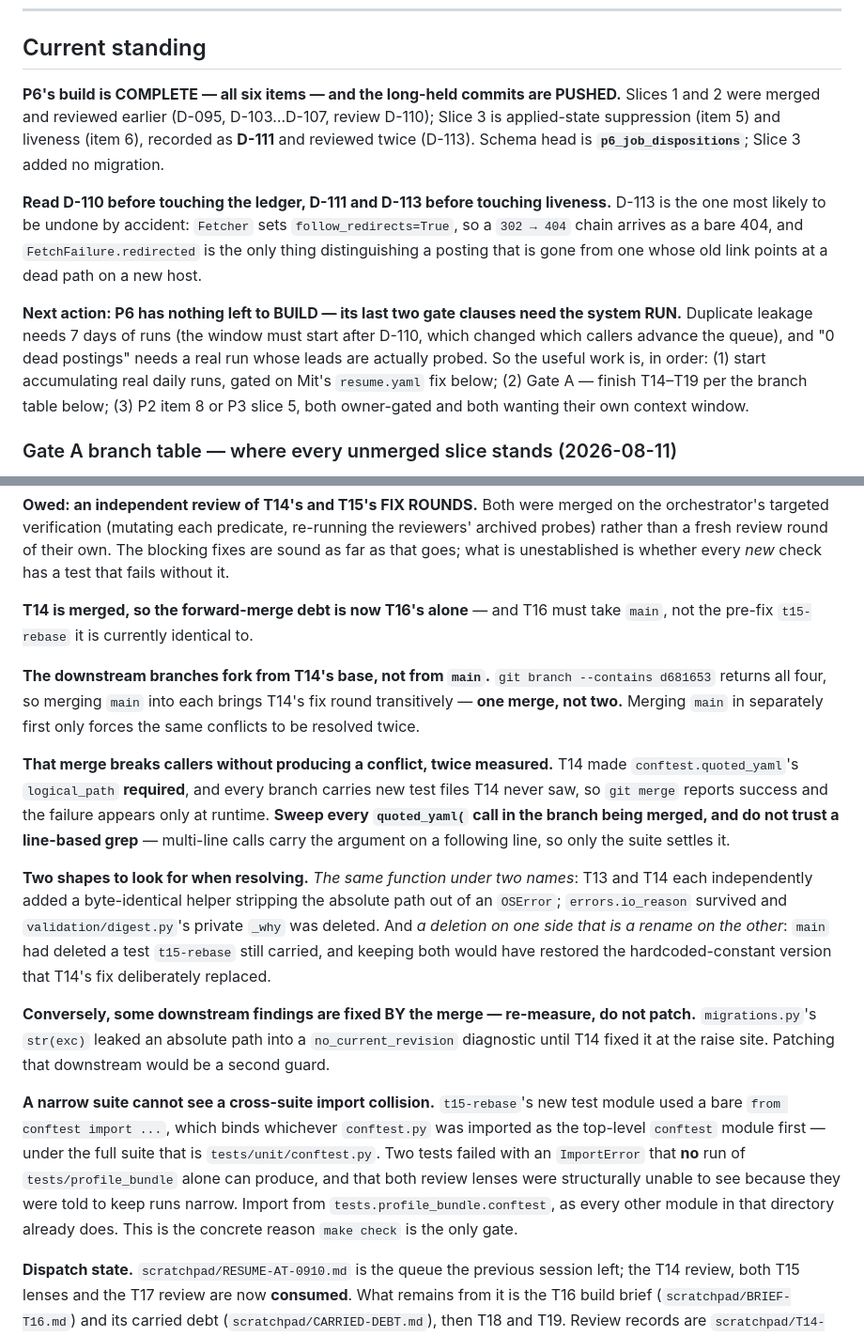
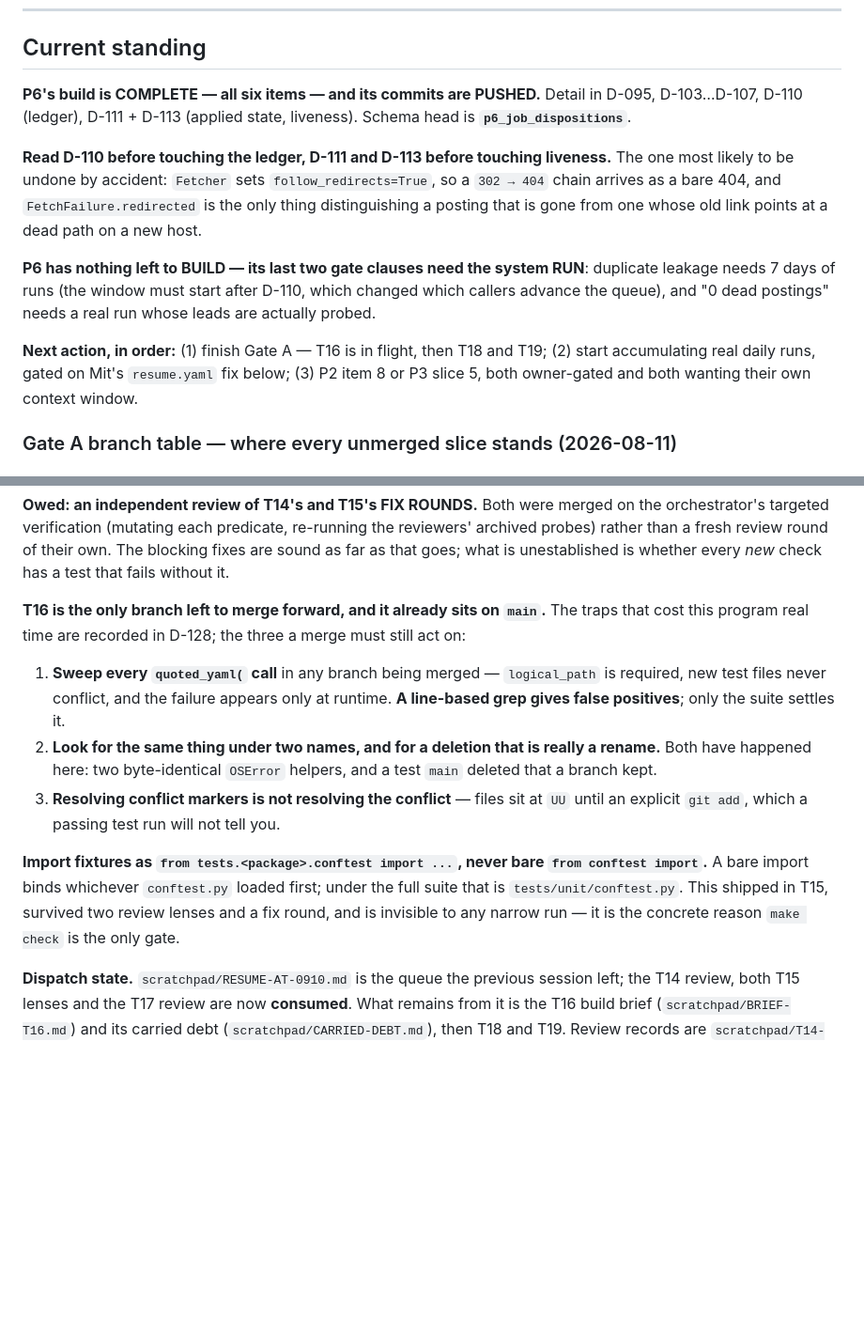
Before and after one commit to mit112/boardwatch, a Markdown page: docs/program/STATE.md, 2 parts joined by grey strips. Shown at 94% size. Drawn GitHub-style; blank space fills up the shorter version.

Commit message:
docs(program): compress the P6 narrative and the forward-merge lessons in STATE
The P6 detail is fully carried by D-095, D-103-D-107, D-110, D-111 and D-113, and
the merge traps by D-128, so STATE keeps only what a fresh session must act on.
Adds the qualified-conftest-import rule, which is the concrete reason make check
is the only gate.

```diff
--- a/docs/program/STATE.md
+++ b/docs/program/STATE.md
@@ -18,22 +18,21 @@ per-session retrospectives, which belong in `DECISIONS.md` / `CHANGELOG.md` / `M
 
 ## Current standing
 
-**P6's build is COMPLETE — all six items — and the long-held commits are PUSHED.** Slices 1 and 2 were
-merged and reviewed earlier (D-095, D-103…D-107, review D-110); Slice 3 is applied-state suppression
-(item 5) and liveness (item 6), recorded as **D-111** and reviewed twice (D-113). Schema head is
-**`p6_job_dispositions`**; Slice 3 added no migration.
+**P6's build is COMPLETE — all six items — and its commits are PUSHED.** Detail in D-095, D-103…D-107,
+D-110 (ledger), D-111 + D-113 (applied state, liveness). Schema head is **`p6_job_dispositions`**.
 
-**Read D-110 before touching the ledger, D-111 and D-113 before touching liveness.** D-113 is the one most
-likely to be undone by accident: `Fetcher` sets `follow_redirects=True`, so a `302 → 404` chain arrives as a
-bare 404, and `FetchFailure.redirected` is the only thing distinguishing a posting that is gone from one
-whose old link points at a dead path on a new host.
+**Read D-110 before touching the ledger, D-111 and D-113 before touching liveness.** The one most likely
+to be undone by accident: `Fetcher` sets `follow_redirects=True`, so a `302 → 404` chain arrives as a bare
+404, and `FetchFailure.redirected` is the only thing distinguishing a posting that is gone from one whose
+old link points at a dead path on a new host.
 
-**Next action: P6 has nothing left to BUILD — its last two gate clauses need the system RUN.** Duplicate
-leakage needs 7 days of runs (the window must start after D-110, which changed which callers advance the
-queue), and "0 dead postings" needs a real run whose leads are actually probed. So the useful work is, in
-order: (1) start accumulating real daily runs, gated on Mit's `resume.yaml` fix below; (2) Gate A —
-finish T14–T19 per the branch table below; (3) P2 item 8 or P3 slice 5, both owner-gated and both
-wanting their own context window.
+**P6 has nothing left to BUILD — its last two gate clauses need the system RUN**: duplicate leakage needs
+7 days of runs (the window must start after D-110, which changed which callers advance the queue), and
+"0 dead postings" needs a real run whose leads are actually probed.
+
+**Next action, in order:** (1) finish Gate A — T16 is in flight, then T18 and T19; (2) start accumulating
+real daily runs, gated on Mit's `resume.yaml` fix below; (3) P2 item 8 or P3 slice 5, both owner-gated and
+both wanting their own context window.
 
 ### Gate A branch table — where every unmerged slice stands (2026-08-11)
 
@@ -54,36 +53,21 @@ the design and plan and is untracked — copy it into any worktree you create.
 
 **Owed: an independent review of T14's and T15's FIX ROUNDS.** Both were merged on the orchestrator's targeted verification (mutating each predicate, re-running the reviewers' archived probes) rather than a fresh review round of their own. The blocking fixes are sound as far as that goes; what is unestablished is whether every *new* check has a test that fails without it.
 
-**T14 is merged, so the forward-merge debt is now T16's alone** — and T16 must take `main`, not the
-pre-fix `t15-rebase` it is currently identical to.
+**T16 is the only branch left to merge forward, and it already sits on `main`.** The traps that cost
+this program real time are recorded in D-128; the three a merge must still act on:
 
-**The downstream branches fork from T14's base, not from `main`.** `git branch --contains d681653`
-returns all four, so merging `main` into each brings T14's fix round transitively — **one merge, not
-two.** Merging `main` in separately first only forces the same conflicts to be resolved twice.
+1. **Sweep every `quoted_yaml(` call** in any branch being merged — `logical_path` is required, new test
+   files never conflict, and the failure appears only at runtime. **A line-based grep gives false
+   positives**; only the suite settles it.
+2. **Look for the same thing under two names, and for a deletion that is really a rename.** Both have
+   happened here: two byte-identical `OSError` helpers, and a test `main` deleted that a branch kept.
+3. **Resolving conflict markers is not resolving the conflict** — files sit at `UU` until an explicit
+   `git add`, which a passing test run will not tell you.
 
-**That merge breaks callers without producing a conflict, twice measured.** T14 made
-`conftest.quoted_yaml`'s `logical_path` **required**, and every branch carries new test files T14 never
-saw, so `git merge` reports success and the failure appears only at runtime. **Sweep every
-`quoted_yaml(` call in the branch being merged, and do not trust a line-based grep** — multi-line calls
-carry the argument on a following line, so only the suite settles it.
-
-**Two shapes to look for when resolving.** *The same function under two names*: T13 and T14 each
-independently added a byte-identical helper stripping the absolute path out of an `OSError`;
-`errors.io_reason` survived and `validation/digest.py`'s private `_why` was deleted. And *a deletion on
-one side that is a rename on the other*: `main` had deleted a test `t15-rebase` still carried, and
-keeping both would have restored the hardcoded-constant version that T14's fix deliberately replaced.
-
-**Conversely, some downstream findings are fixed BY the merge — re-measure, do not patch.**
-`migrations.py`'s `str(exc)` leaked an absolute path into a `no_current_revision` diagnostic until T14
-fixed it at the raise site. Patching that downstream would be a second guard.
-
-**A narrow suite cannot see a cross-suite import collision.** `t15-rebase`'s new test module used a
-bare `from conftest import ...`, which binds whichever `conftest.py` was imported as the top-level
-`conftest` module first — under the full suite that is `tests/unit/conftest.py`. Two tests failed with
-an `ImportError` that **no** run of `tests/profile_bundle` alone can produce, and that both review
-lenses were structurally unable to see because they were told to keep runs narrow. Import from
-`tests.profile_bundle.conftest`, as every other module in that directory already does. This is the
-concrete reason `make check` is the only gate.
+**Import fixtures as `from tests.<package>.conftest import ...`, never bare `from conftest import`.** A
+bare import binds whichever `conftest.py` loaded first; under the full suite that is
+`tests/unit/conftest.py`. This shipped in T15, survived two review lenses and a fix round, and is
+invisible to any narrow run — it is the concrete reason `make check` is the only gate.
 
 **Dispatch state.** `scratchpad/RESUME-AT-0910.md` is the queue the previous session left; the T14
 review, both T15 lenses and the T17 review are now **consumed**. What remains from it is the T16 build
```
